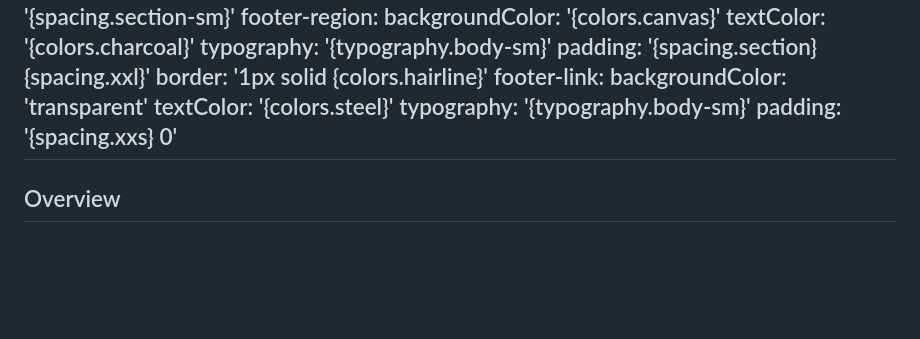
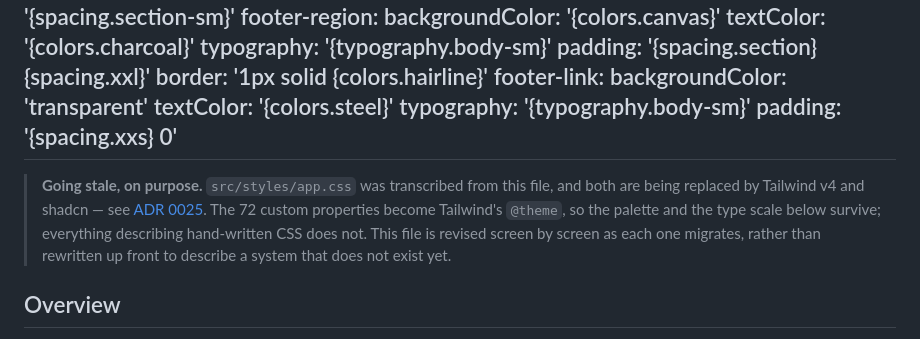
Before and after one commit to rheckart/caballus, a Markdown page: DESIGN.md, the part around the change. Drawn GitHub-style; blank space fills up the shorter version.

```diff
--- a/DESIGN.md
+++ b/DESIGN.md
@@ -443,6 +443,12 @@ components:
     padding: '{spacing.xxs} 0'
 ---
 
+> **Going stale, on purpose.** `src/styles/app.css` was transcribed from this file, and both are being
+> replaced by Tailwind v4 and shadcn — see [ADR 0025](./docs/adr/0025-the-styling-system-is-tailwind-and-shadcn.md).
+> The 72 custom properties become Tailwind's `@theme`, so the palette and the type scale below survive;
+> everything describing hand-written CSS does not. This file is revised screen by screen as each one
+> migrates, rather than rewritten up front to describe a system that does not exist yet.
+
 ## Overview
 
 Notion presents itself as the all-in-one workspace through a confident, illustration-rich brand voice. The homepage opens with **"Meet the night shift."** rendered centered over a deep navy hero band ({colors.brand-navy}), decorated with brand-colored sticky-note dots and mesh wire illustrations scattered around the headline. The signature **purple pill primary CTA** ({colors.primary}) "Get Notion free" sits at the visual center, paired with an outlined "Request a demo" secondary. Below the buttons, a real Notion workspace UI mockup card (the "Ramp HQ" kanban board) breaks out of the hero band with a deep diffuse drop shadow.
```
Also changed, not shown: CONTEXT.md (+2 -0 lines), docs/adr/0025-the-styling-system-is-tailwind-and-shadcn.md (added, +54 -0 lines).
